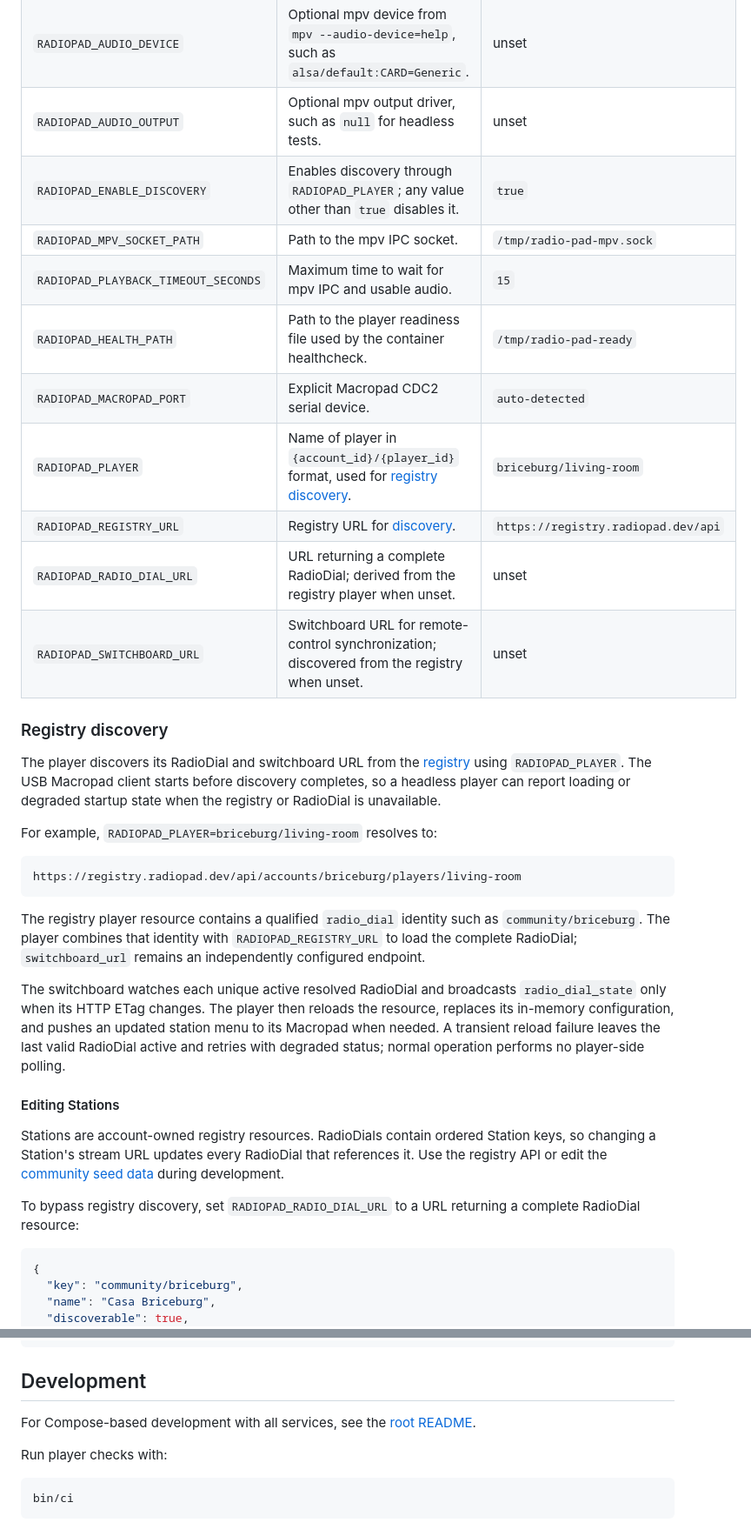
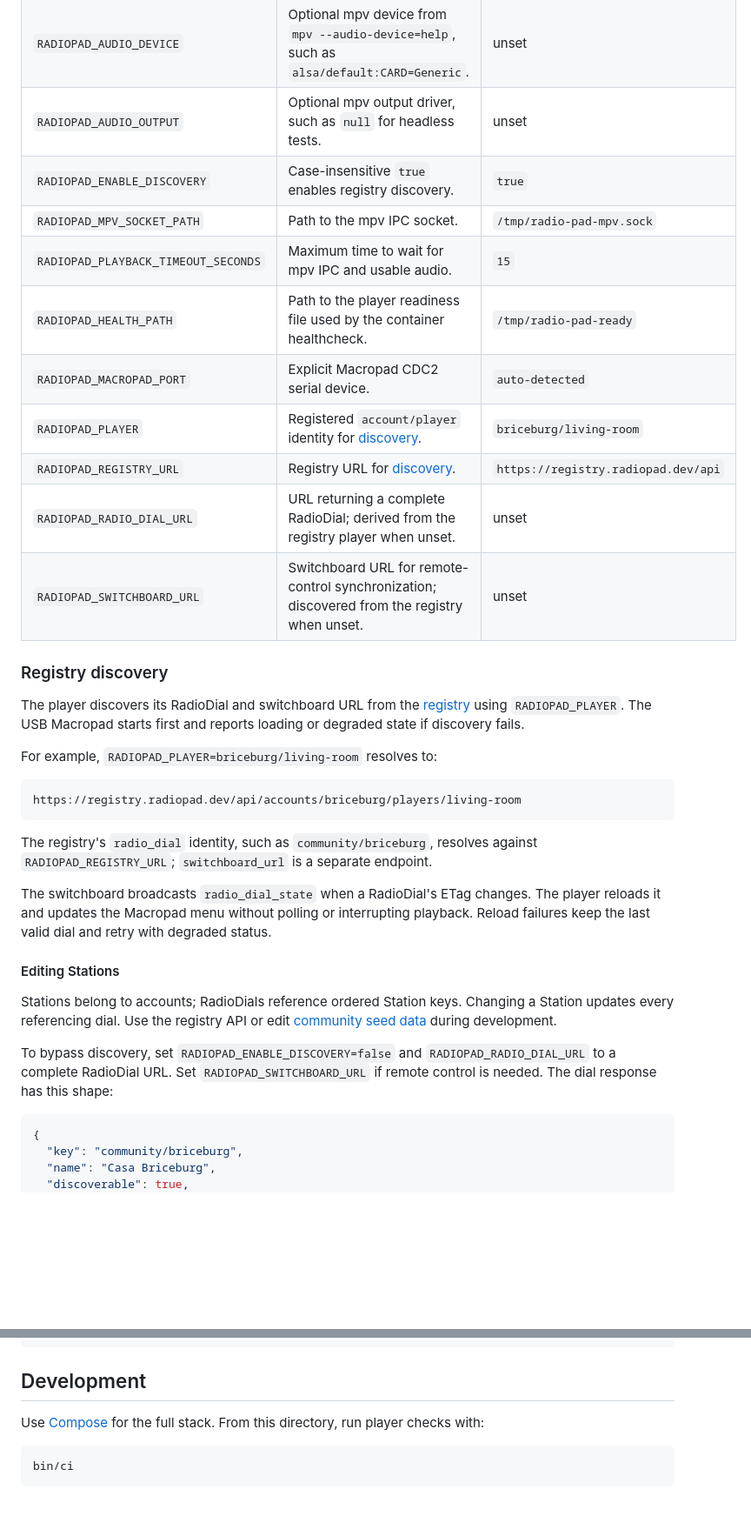
Before and after one commit to briceburg/radio-pad, a Markdown page: player/README.md, 2 parts joined by grey strips. Shown at 87% size. Drawn GitHub-style; blank space fills up the shorter version.

Commit message:
Tighten player and Raspberry Pi setup documentation

````diff
--- a/player/README.md
+++ b/player/README.md
@@ -35,19 +32,19 @@ Use the [Raspberry Pi provisioning guide](./deploy/raspberry-pi/) to flash Raspb
 | `RADIOPAD_AUDIO_CHANNELS` | Audio channel mode: `stereo` or `mono`. | `stereo` |
 | `RADIOPAD_AUDIO_DEVICE` | Optional mpv device from `mpv --audio-device=help`, such as `alsa/default:CARD=Generic`. | unset |
 | `RADIOPAD_AUDIO_OUTPUT` | Optional mpv output driver, such as `null` for headless tests. | unset |
-| `RADIOPAD_ENABLE_DISCOVERY` | Enables discovery through `RADIOPAD_PLAYER`; any value other than `true` disables it. | `true` |
+| `RADIOPAD_ENABLE_DISCOVERY` | Case-insensitive `true` enables registry discovery. | `true` |
 | `RADIOPAD_MPV_SOCKET_PATH` | Path to the mpv IPC socket. | `/tmp/radio-pad-mpv.sock` |
 | `RADIOPAD_PLAYBACK_TIMEOUT_SECONDS` | Maximum time to wait for mpv IPC and usable audio. | `15` |
 | `RADIOPAD_HEALTH_PATH` | Path to the player readiness file used by the container healthcheck. | `/tmp/radio-pad-ready` |
 | `RADIOPAD_MACROPAD_PORT` | Explicit Macropad CDC2 serial device. | `auto-detected` |
-| `RADIOPAD_PLAYER` | Name of player in `{account_id}/{player_id}` format, used for [registry discovery](#registry-discovery). | `briceburg/living-room` |
+| `RADIOPAD_PLAYER` | Registered `account/player` identity for [discovery](#registry-discovery). | `briceburg/living-room` |
 | `RADIOPAD_REGISTRY_URL` | Registry URL for [discovery](#registry-discovery). | `https://registry.radiopad.dev/api` |
 | `RADIOPAD_RADIO_DIAL_URL` | URL returning a complete RadioDial; derived from the registry player when unset. | unset |
 | `RADIOPAD_SWITCHBOARD_URL` | Switchboard URL for remote-control synchronization; discovered from the registry when unset. | unset |
 
 ### Registry discovery
 
-The player discovers its RadioDial and switchboard URL from the [registry](../registry/) using `RADIOPAD_PLAYER`. The USB Macropad client starts before discovery completes, so a headless player can report loading or degraded startup state when the registry or RadioDial is unavailable.
+The player discovers its RadioDial and switchboard URL from the [registry](../registry/) using `RADIOPAD_PLAYER`. The USB Macropad starts first and reports loading or degraded state if discovery fails.
 
 For example, `RADIOPAD_PLAYER=briceburg/living-room` resolves to:
 
@@ -55,15 +52,15 @@ For example, `RADIOPAD_PLAYER=briceburg/living-room` resolves to:
 https://registry.radiopad.dev/api/accounts/briceburg/players/living-room
 ```
 
-The registry player resource contains a qualified `radio_dial` identity such as `community/briceburg`. The player combines that identity with `RADIOPAD_REGISTRY_URL` to load the complete RadioDial; `switchboard_url` remains an independently configured endpoint.
+The registry's `radio_dial` identity, such as `community/briceburg`, resolves against `RADIOPAD_REGISTRY_URL`; `switchboard_url` is a separate endpoint.
 
-The switchboard watches each unique active resolved RadioDial and broadcasts `radio_dial_state` only when its HTTP ETag changes. The player then reloads the resource, replaces its in-memory configuration, and pushes an updated station menu to its Macropad when needed. A transient reload failure leaves the last valid RadioDial active and retries with degraded status; normal operation performs no player-side polling.
+The switchboard broadcasts `radio_dial_state` when a RadioDial's ETag changes. The player reloads it and updates the Macropad menu without polling or interrupting playback. Reload failures keep the last valid dial and retry with degraded status.
 
 #### Editing Stations
 
-Stations are account-owned registry resources. RadioDials contain ordered Station keys, so changing a Station's stream URL updates every RadioDial that references it. Use the registry API or edit the [community seed data](../registry/seed-data/data/accounts/community/) during development.
+Stations belong to accounts; RadioDials reference ordered Station keys. Changing a Station updates every referencing dial. Use the registry API or edit [community seed data](../registry/seed-data/data/accounts/community/) during development.
 
-To bypass registry discovery, set `RADIOPAD_RADIO_DIAL_URL` to a URL returning a complete RadioDial resource:
+To bypass discovery, set `RADIOPAD_ENABLE_DISCOVERY=false` and `RADIOPAD_RADIO_DIAL_URL` to a complete RadioDial URL. Set `RADIOPAD_SWITCHBOARD_URL` if remote control is needed. The dial response has this shape:
 
 ```json
 {
@@ -82,9 +79,7 @@ To bypass registry discovery, set `RADIOPAD_RADIO_DIAL_URL` to a URL returning a
 
 ## Development
 
-For Compose-based development with all services, see the [root README](../README.md#development).
-
-Run player checks with:
+Use [Compose](../README.md#development) for the full stack. From this directory, run player checks with:
 
 ```sh
 bin/ci
````
Also changed, not shown: other parts of player/README.md (+5 -8 lines), README.md (+2 -2 lines), 1 other file.
